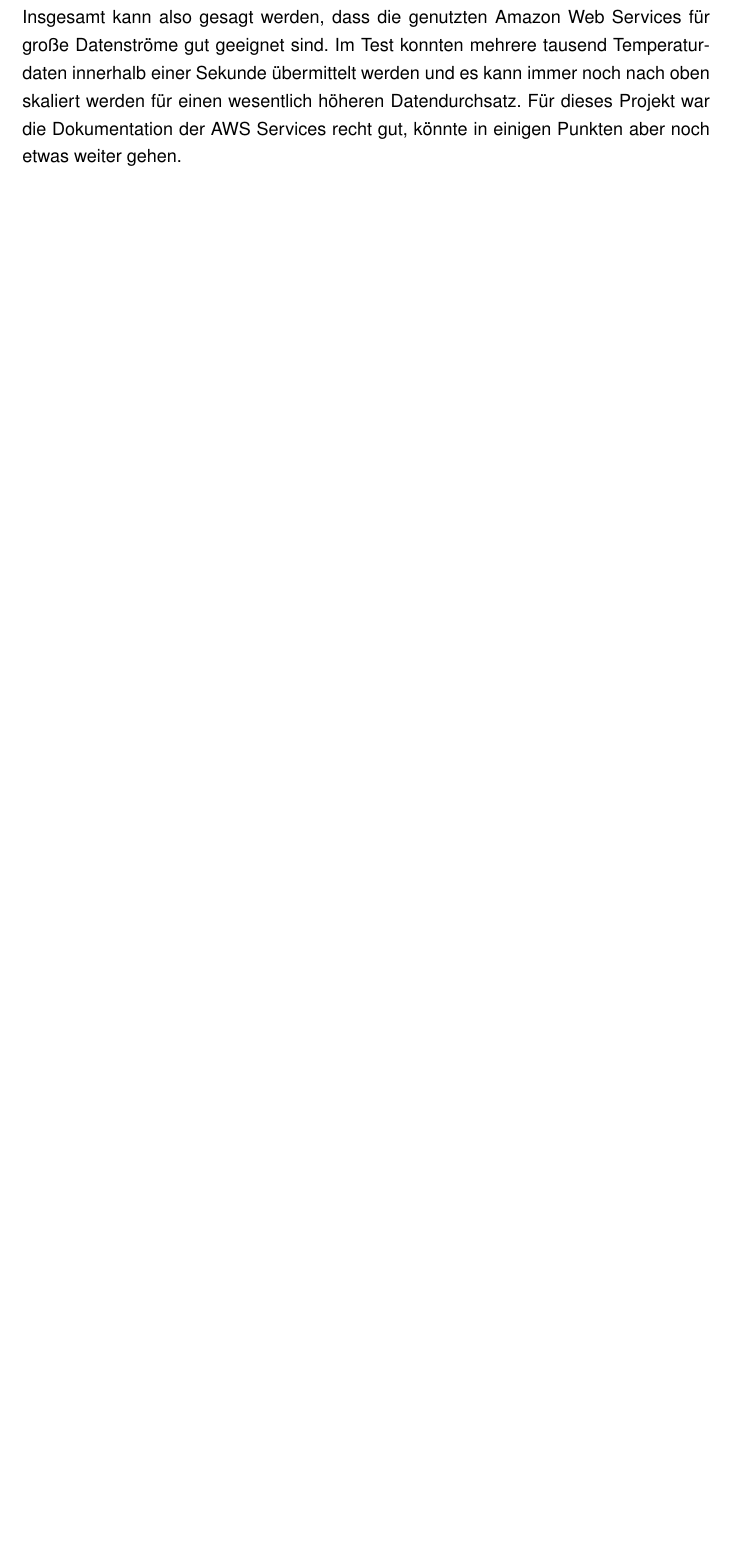
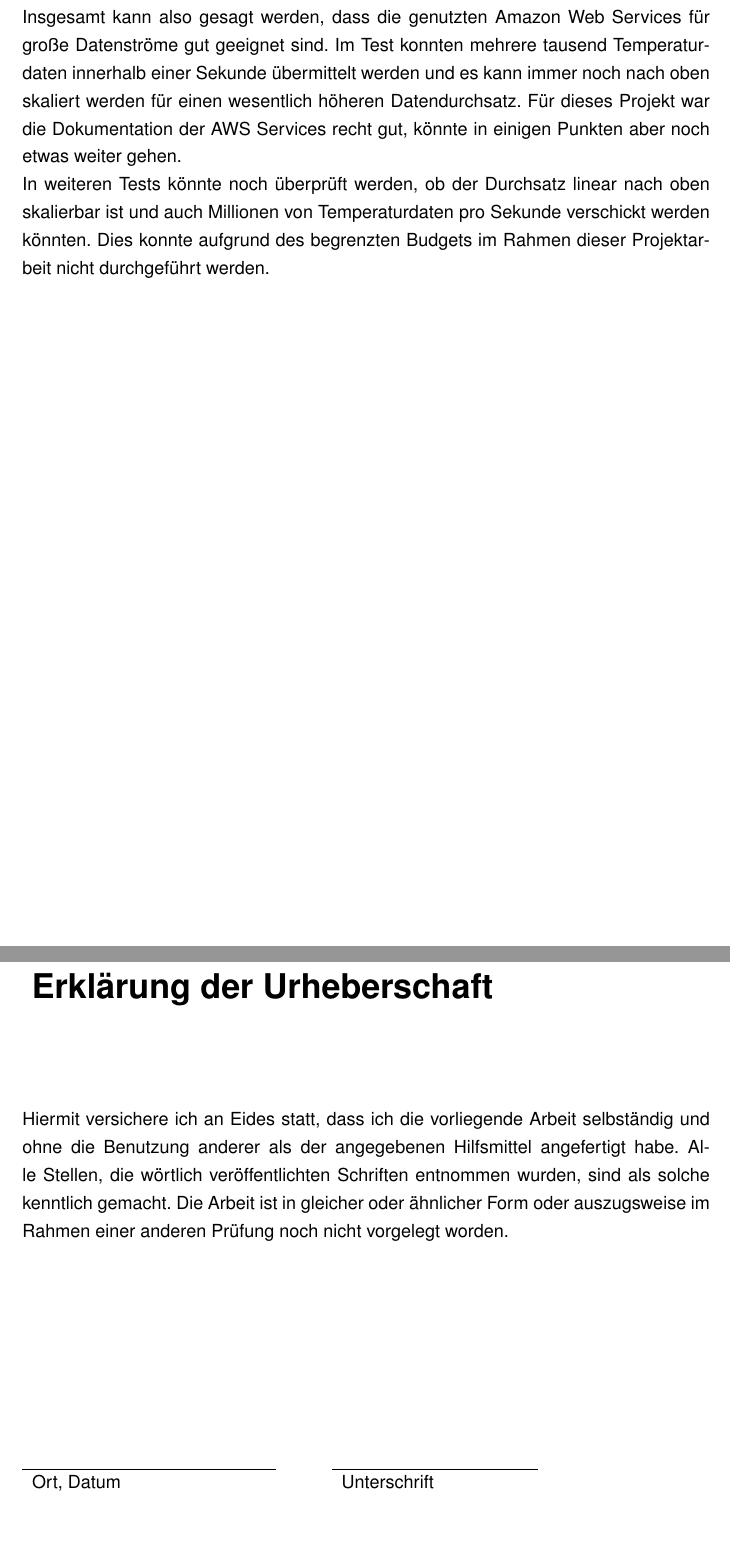
Before and after one commit to hhagmans/aws-sensors-bachelor, a LaTeX book (abschlussarbeit.tex, which reads content/eidesstattliche.tex, content/evaluation.tex): part of page 48 of 58 before the commit and two parts of pages 48 and 59 of 59 after it, the two joined at a grey line, cut so that both start at the same text, the shorter picture padded with empty space. Compiled offline with pdfLaTeX; the source files are stored in an older character set and shown here as Unicode; an older LaTeX class or package is replaced by its successor.

Commit message:
Some adjustments, eidesstattliche added

```diff
--- /dev/null
+++ b/content/eidesstattliche.tex
@@ -0,0 +1,12 @@
+% Die eidesstattliche Erklärung mit Unterschrift
+\chapter*{Erklärung der Urheberschaft}
+
+Hiermit versichere ich an Eides statt, dass ich die vorliegende Arbeit selbständig und ohne die Benutzung anderer als der angegebenen Hilfsmittel angefertigt habe. Alle Stellen, die wörtlich veröffentlichten Schriften entnommen wurden, sind als solche kenntlich gemacht. Die Arbeit ist in gleicher oder ähnlicher Form oder auszugsweise im Rahmen einer anderen Prüfung noch nicht vorgelegt worden.
+
+
+\vspace{4cm}
+
+\begin{tabular}{lp{2em}l}
+	\hspace{5cm}   && \hspace{4cm} \\\cline{1-1}\cline{3-3}
+	Ort, Datum     && Unterschrift
+\end{tabular}
--- a/content/evaluation.tex
+++ b/content/evaluation.tex
@@ -18,4 +18,5 @@ Dazu zählen zum einen die bereits in Kapitel \ref{eva_kinesis} erwähnten Kines
 Eine weitere Möglichkeit wäre die Nutzung anderer Datenbanksysteme gewesen. Amazon bietet neben DynamoDB zudem noch Amazon RDS an. Eine Lösung mit RDS wäre ebenfalls möglich gewesen, da das Datenmodell so simpel ist, dass auch relationale Datenbanken voraussichtlich eine ähnliche Performance hätten liefern können. Eine eigene Lösung bspw. mit Apache Cassandra wurde ebenfalls erörtert, letztendlich aufgrund von Zeitmangel aber verworfen. Es wurde auf die Lösung mit DynamoDB gesetzt, um eine weitere neue Technologie kennen zu lernen und weil diese Technologie gute Performance liefert und dank guter Dokumentation einen leichten Einstieg bot. \newline
 Eine Anforderung an das Projekt war die Nutzer mehrerer AWS Services, um die unterschiedlichen AWS Services im Rahmen des Projektes evaluieren zu können, im Besonderen bei der Verwendung von großen Datenströmen. Hier hätte sich beispielsweise eine eigene Lösung mit Amazon EC2 angeboten, die allerdings für dieses Projekt zu komplex gewesen wäre. Es hätten die Funktionen von Amazon Kinesis selbst umgesetzt werden können, was bei der Zuverlässigkeit von Amazon Kinesis innerhalb des Projekts aber auch nicht notwendig ist.
 \section{Zusammenfassung}
-Insgesamt kann also gesagt werden, dass die genutzten Amazon Web Services für große Datenströme gut geeignet sind. Im Test konnten mehrere tausend Temperaturdaten innerhalb einer Sekunde übermittelt werden und es kann immer noch nach oben skaliert werden für einen wesentlich höheren Datendurchsatz. Für dieses Projekt war die Dokumentation der AWS Services recht gut, könnte in einigen Punkten aber noch etwas weiter gehen.
+Insgesamt kann also gesagt werden, dass die genutzten Amazon Web Services für große Datenströme gut geeignet sind. Im Test konnten mehrere tausend Temperaturdaten innerhalb einer Sekunde übermittelt werden und es kann immer noch nach oben skaliert werden für einen wesentlich höheren Datendurchsatz. Für dieses Projekt war die Dokumentation der AWS Services recht gut, könnte in einigen Punkten aber noch etwas weiter gehen. \newline
+In weiteren Tests könnte noch überprüft werden, ob der Durchsatz linear nach oben skalierbar ist und auch Millionen von Temperaturdaten pro Sekunde verschickt werden könnten. Dies konnte aufgrund des begrenzten Budgets im Rahmen dieser Projektarbeit nicht durchgeführt werden.
```
Also changed, not shown: abschlussarbeit.tex (+1 -1 lines), content/implementierung.tex (+3 -3 lines), abschlussarbeit.pdf, 1 other file.
